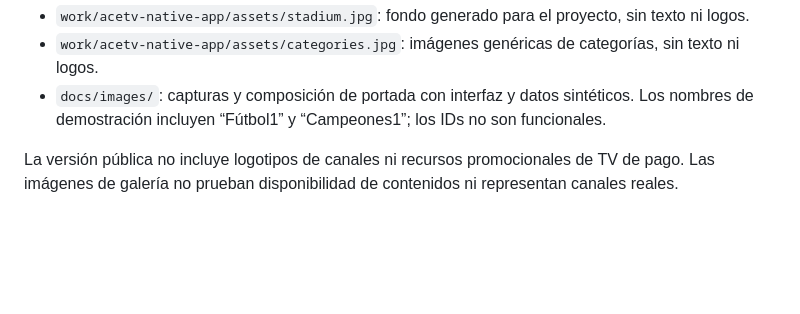
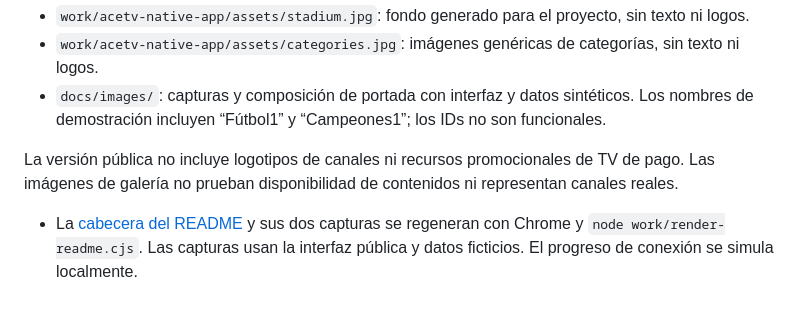
Before and after one commit to DANIRGZ1/ac-tv-samsung, a Markdown page: docs/ASSETS.md, the part around the change. GitHub-like rendering; blank space fills up the shorter version.

```diff
--- a/docs/ASSETS.md
+++ b/docs/ASSETS.md
@@ -10,3 +10,5 @@ Para regenerar el icono y la portada con Chrome instalado, ejecuta `npm ci` y `n
 - `docs/images/`: capturas y composición de portada con interfaz y datos sintéticos. Los nombres de demostración incluyen “Fútbol1” y “Campeones1”; los IDs no son funcionales.
 
 La versión pública no incluye logotipos de canales ni recursos promocionales de TV de pago. Las imágenes de galería no prueban disponibilidad de contenidos ni representan canales reales.
+
+- La [cabecera del README](brand/readme-cover.html) y sus dos capturas se regeneran con Chrome y `node work/render-readme.cjs`. Las capturas usan la interfaz pública y datos ficticios. El progreso de conexión se simula localmente.
```
Also changed, not shown: README.md (+23 -26 lines), docs/images/readme-cover.jpg (added), docs/images/readme-home.jpg (added), docs/images/readme-loading.jpg (added), 2 other files.
